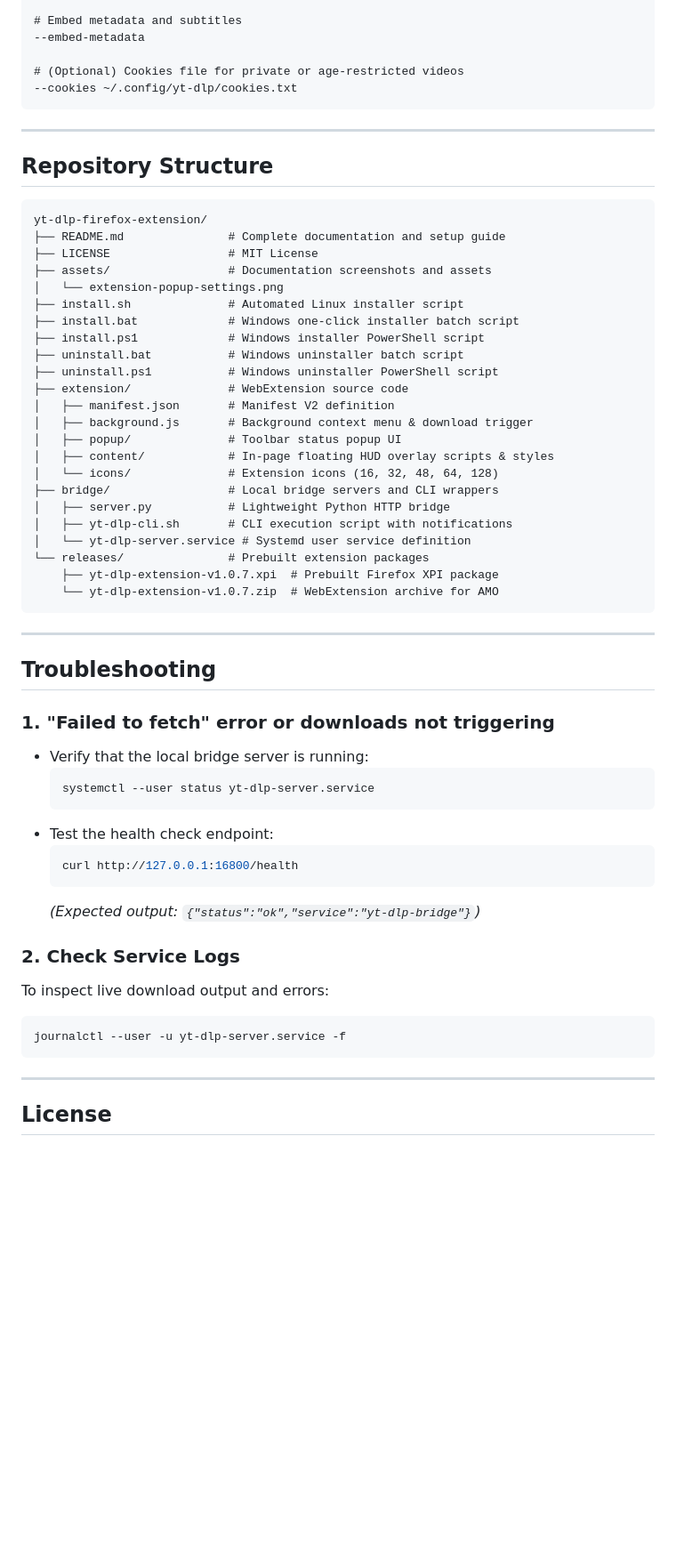
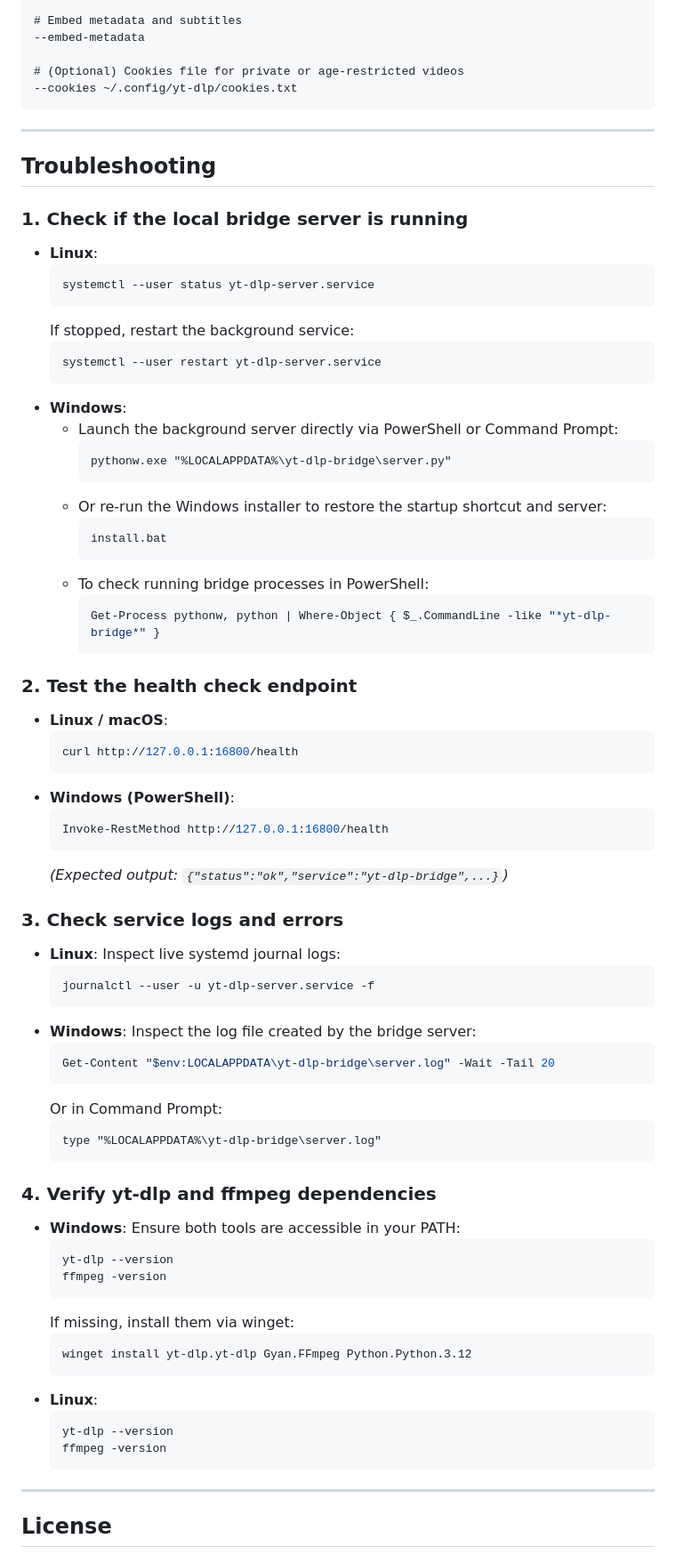
Before and after one commit to PlasmaDrifter/yt-dlp-firefox-extension, a Markdown page: README.md, the part around one of its changes. Shown at 89% size. GitHub-like rendering; blank space fills up the shorter version.

Commit message:
docs: remove architecture/repository sections and add Windows troubleshooting

````diff
--- a/README.md
+++ b/README.md
@@ -150,55 +128,74 @@ The extension triggers your system's `yt-dlp` binary, which automatically reads
 
 ---
 
-## Repository Structure
-
-```
-yt-dlp-firefox-extension/
-├── README.md               # Complete documentation and setup guide
-├── LICENSE                 # MIT License
-├── assets/                 # Documentation screenshots and assets
-│   └── extension-popup-settings.png
-├── install.sh              # Automated Linux installer script
-├── install.bat             # Windows one-click installer batch script
-├── install.ps1             # Windows installer PowerShell script
-├── uninstall.bat           # Windows uninstaller batch script
-├── uninstall.ps1           # Windows uninstaller PowerShell script
-├── extension/              # WebExtension source code
-│   ├── manifest.json       # Manifest V2 definition
-│   ├── background.js       # Background context menu & download trigger
-│   ├── popup/              # Toolbar status popup UI
-│   ├── content/            # In-page floating HUD overlay scripts & styles
-│   └── icons/              # Extension icons (16, 32, 48, 64, 128)
-├── bridge/                 # Local bridge servers and CLI wrappers
-│   ├── server.py           # Lightweight Python HTTP bridge
-│   ├── yt-dlp-cli.sh       # CLI execution script with notifications
-│   └── yt-dlp-server.service # Systemd user service definition
-└── releases/               # Prebuilt extension packages
-    ├── yt-dlp-extension-v1.0.7.xpi  # Prebuilt Firefox XPI package
-    └── yt-dlp-extension-v1.0.7.zip  # WebExtension archive for AMO
-```
-
----
-
 ## Troubleshooting
 
-### 1. "Failed to fetch" error or downloads not triggering
-* Verify that the local bridge server is running:
+### 1. Check if the local bridge server is running
+* **Linux**:
   ```bash
   systemctl --user status yt-dlp-server.service
   ```
-* Test the health check endpoint:
+  If stopped, restart the background service:
+  ```bash
+  systemctl --user restart yt-dlp-server.service
+  ```
+* **Windows**:
+  * Launch the background server directly via PowerShell or Command Prompt:
+    ```cmd
+    pythonw.exe "%LOCALAPPDATA%\yt-dlp-bridge\server.py"
+    ```
+  * Or re-run the Windows installer to restore the startup shortcut and server:
+    ```cmd
+    install.bat
+    ```
+  * To check running bridge processes in PowerShell:
+    ```powershell
+    Get-Process pythonw, python | Where-Object { $_.CommandLine -like "*yt-dlp-bridge*" }
+    ```
+
+### 2. Test the health check endpoint
+* **Linux / macOS**:
   ```bash
   curl http://127.0.0.1:16800/health
   ```
-  *(Expected output: `{"status":"ok","service":"yt-dlp-bridge"}`)*
+* **Windows (PowerShell)**:
+  ```powershell
+  Invoke-RestMethod http://127.0.0.1:16800/health
+  ```
+  *(Expected output: `{"status":"ok","service":"yt-dlp-bridge",...}`)*
 
-### 2. Check Service Logs
-To inspect live download output and errors:
-```bash
-journalctl --user -u yt-dlp-server.service -f
-```
+### 3. Check service logs and errors
+* **Linux**:
+  Inspect live systemd journal logs:
+  ```bash
+  journalctl --user -u yt-dlp-server.service -f
+  ```
+* **Windows**:
+  Inspect the log file created by the bridge server:
+  ```powershell
+  Get-Content "$env:LOCALAPPDATA\yt-dlp-bridge\server.log" -Wait -Tail 20
+  ```
+  Or in Command Prompt:
+  ```cmd
+  type "%LOCALAPPDATA%\yt-dlp-bridge\server.log"
+  ```
 
+### 4. Verify yt-dlp and ffmpeg dependencies
+* **Windows**:
+  Ensure both tools are accessible in your PATH:
+  ```cmd
+  yt-dlp --version
+  ffmpeg -version
+  ```
+  If missing, install them via winget:
+  ```cmd
+  winget install yt-dlp.yt-dlp Gyan.FFmpeg Python.Python.3.12
+  ```
+* **Linux**:
+  ```bash
+  yt-dlp --version
+  ffmpeg -version
+  ```
 ---
 
 ## License
````
Also changed, not shown: other parts of README.md (+0 -22 lines).
